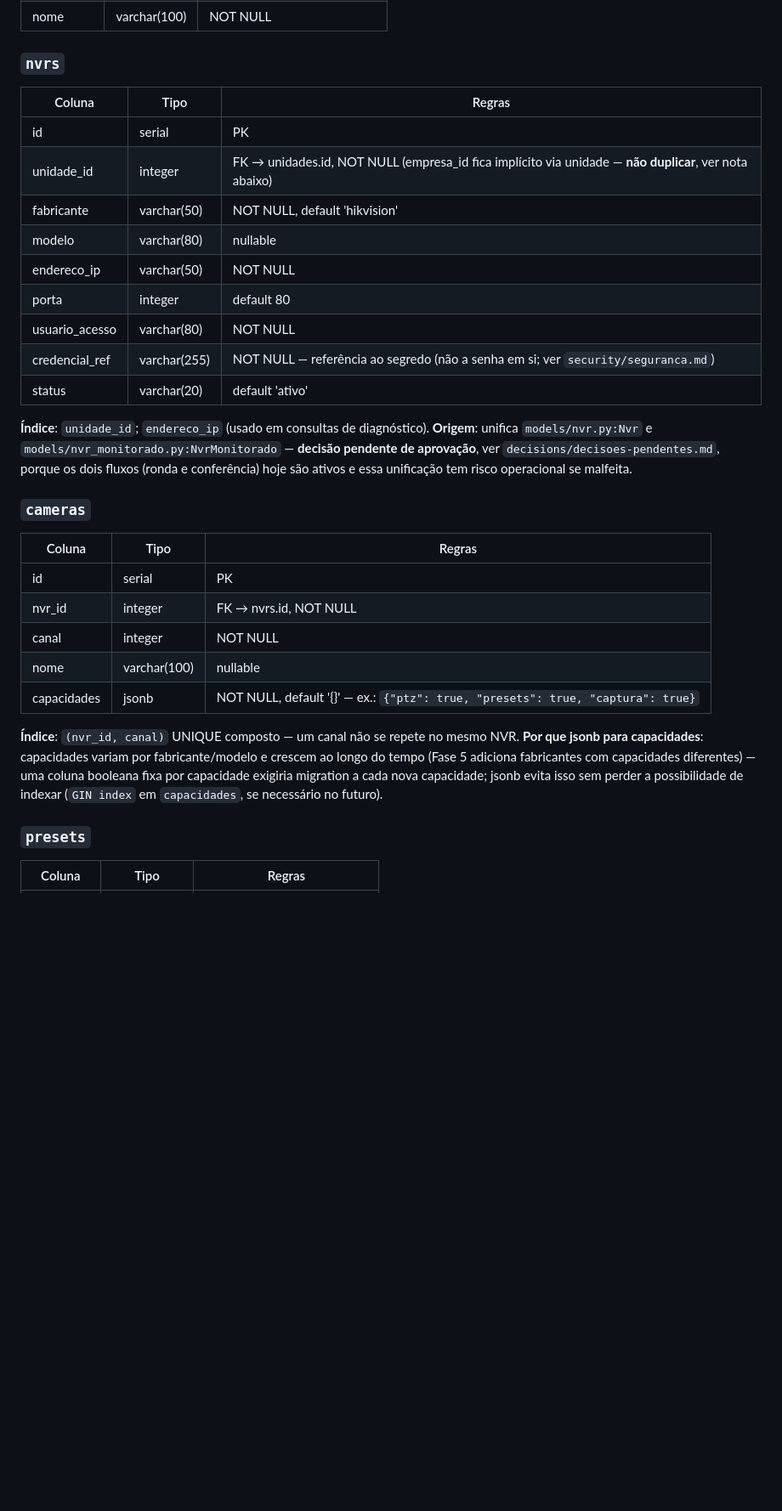
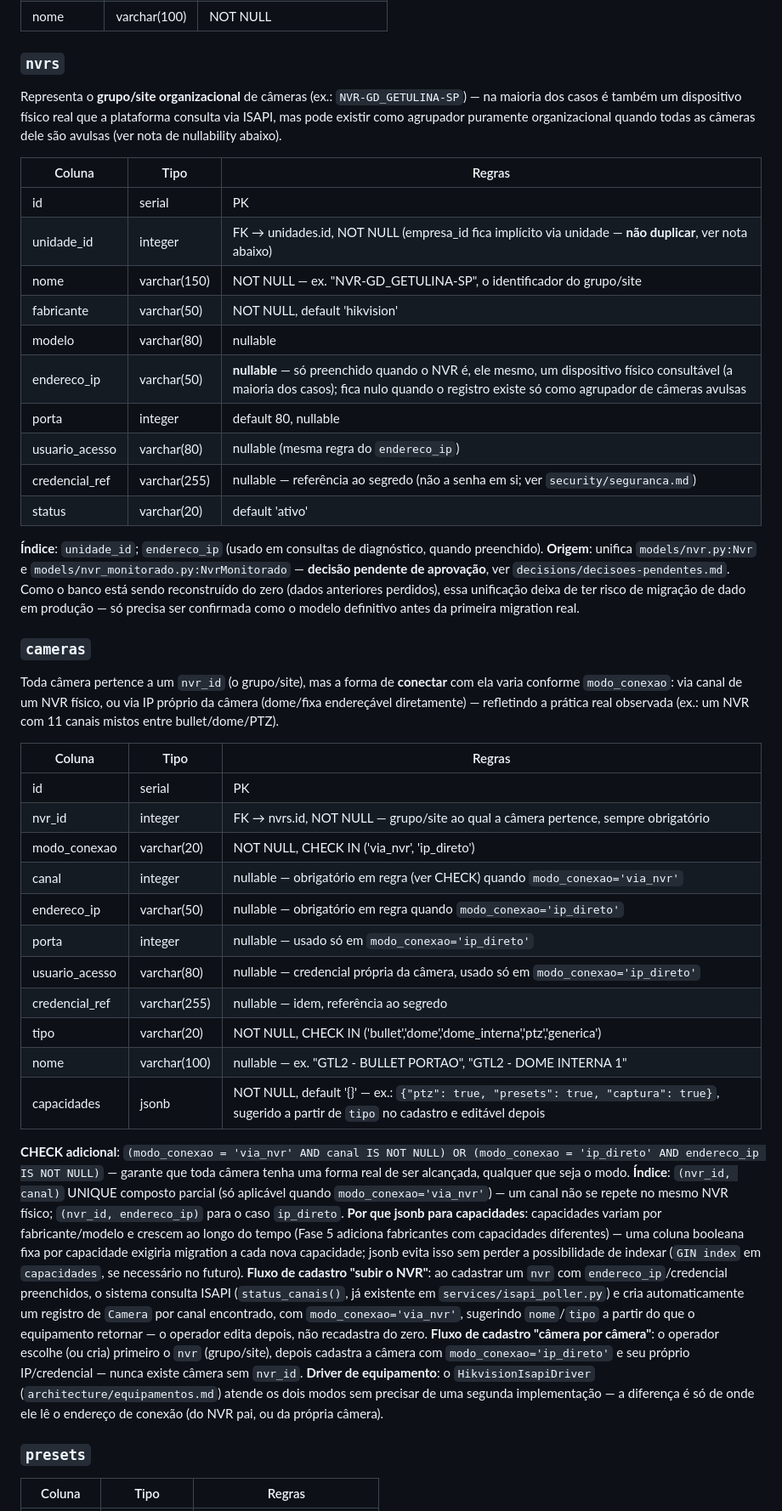
Before and after one commit to FranklinBorem/sistema_ronda_funcional, a Markdown page: docs/database/modelo-banco.md, the part around the change. Shown at 85% size. Rendered like a GitHub page; blank space fills up the shorter version.

Commit message:
docs: revisar modelo de NVR/câmera após perda do banco de produção
O banco de producao foi apagado (acao do TI) antes da Etapa 1 do
plano de correcao ser executada, sem backup previo. Isso muda o
contexto da reconstrucao do banco: nao ha mais dado legado a migrar
com cautela, entao decidimos ja reconstruir com o modelo definitivo
em vez do caminho intermediario original.

Mudancas no modelo de dados:

- cameras.nvr_id volta a ser sempre obrigatorio: todo NVR funciona
  como grupo/site organizacional das cameras, mesmo quando o
  cadastro individual e feito camera por camera.
- Nova coluna cameras.modo_conexao ('via_nvr' | 'ip_direto') permite
  tanto puxar todos os canais de um NVR fisico quanto cadastrar
  domes/fixas avulsas com IP proprio, sob o mesmo grupo.
- nvrs.endereco_ip/usuario_acesso passam a ser nullable, cobrindo o
  caso de um NVR existir so como agrupador organizacional sem ser
  ele mesmo um dispositivo consultavel.
- cameras.tipo (bullet|dome|dome_interna|ptz|generica) alimenta a
  sugestao automatica de capacidades no cadastro.
- Documentado o fluxo de auto-descoberta de canais ao cadastrar um
  NVR fisico (reaproveitando services/isapi_poller.py:status_canais).
- decisions/decisoes-pendentes.md: Decisao 1 (unificar Nvr/
  NvrMonitorado) marcada como resolvida, pois o risco de migracao
  de dado em producao que motivava a pendencia deixou de existir.

```diff
--- a/docs/database/modelo-banco.md
+++ b/docs/database/modelo-banco.md
@@ -56,32 +56,49 @@ PK composta `(usuario_id, unidade_id)`. Só populada para papéis de escopo rest
 | nome | varchar(100) | NOT NULL |
 
 ### `nvrs`
+
+Representa o **grupo/site organizacional** de câmeras (ex.: `NVR-GD_GETULINA-SP`) — na maioria dos casos é também um dispositivo físico real que a plataforma consulta via ISAPI, mas pode existir como agrupador puramente organizacional quando todas as câmeras dele são avulsas (ver nota de nullability abaixo).
+
 | Coluna | Tipo | Regras |
 |---|---|---|
 | id | serial | PK |
 | unidade_id | integer | FK → unidades.id, NOT NULL (empresa_id fica implícito via unidade — **não duplicar**, ver nota abaixo) |
+| nome | varchar(150) | NOT NULL — ex. "NVR-GD_GETULINA-SP", o identificador do grupo/site |
 | fabricante | varchar(50) | NOT NULL, default 'hikvision' |
 | modelo | varchar(80) | nullable |
-| endereco_ip | varchar(50) | NOT NULL |
-| porta | integer | default 80 |
-| usuario_acesso | varchar(80) | NOT NULL |
-| credencial_ref | varchar(255) | NOT NULL — referência ao segredo (não a senha em si; ver `security/seguranca.md`) |
+| endereco_ip | varchar(50) | **nullable** — só preenchido quando o NVR é, ele mesmo, um dispositivo físico consultável (a maioria dos casos); fica nulo quando o registro existe só como agrupador de câmeras avulsas |
+| porta | integer | default 80, nullable |
+| usuario_acesso | varchar(80) | nullable (mesma regra do `endereco_ip`) |
+| credencial_ref | varchar(255) | nullable — referência ao segredo (não a senha em si; ver `security/seguranca.md`) |
 | status | varchar(20) | default 'ativo' |
 
-**Índice**: `unidade_id`; `endereco_ip` (usado em consultas de diagnóstico).
-**Origem**: unifica `models/nvr.py:Nvr` e `models/nvr_monitorado.py:NvrMonitorado` — **decisão pendente de aprovação**, ver `decisions/decisoes-pendentes.md`, porque os dois fluxos (ronda e conferência) hoje são ativos e essa unificação tem risco operacional se malfeita.
+**Índice**: `unidade_id`; `endereco_ip` (usado em consultas de diagnóstico, quando preenchido).
+**Origem**: unifica `models/nvr.py:Nvr` e `models/nvr_monitorado.py:NvrMonitorado` — **decisão pendente de aprovação**, ver `decisions/decisoes-pendentes.md`. Como o banco está sendo reconstruído do zero (dados anteriores perdidos), essa unificação deixa de ter risco de migração de dado em produção — só precisa ser confirmada como o modelo definitivo antes da primeira migration real.
 
 ### `cameras`
+
+Toda câmera pertence a um `nvr_id` (o grupo/site), mas a forma de **conectar** com ela varia conforme `modo_conexao`: via canal de um NVR físico, ou via IP próprio da câmera (dome/fixa endereçável diretamente) — refletindo a prática real observada (ex.: um NVR com 11 canais mistos entre bullet/dome/PTZ).
+
 | Coluna | Tipo | Regras |
 |---|---|---|
 | id | serial | PK |
-| nvr_id | integer | FK → nvrs.id, NOT NULL |
-| canal | integer | NOT NULL |
-| nome | varchar(100) | nullable |
-| capacidades | jsonb | NOT NULL, default '{}' — ex.: `{"ptz": true, "presets": true, "captura": true}` |
+| nvr_id | integer | FK → nvrs.id, NOT NULL — grupo/site ao qual a câmera pertence, sempre obrigatório |
+| modo_conexao | varchar(20) | NOT NULL, CHECK IN ('via_nvr', 'ip_direto') |
+| canal | integer | nullable — obrigatório em regra (ver CHECK) quando `modo_conexao='via_nvr'` |
+| endereco_ip | varchar(50) | nullable — obrigatório em regra quando `modo_conexao='ip_direto'` |
+| porta | integer | nullable — usado só em `modo_conexao='ip_direto'` |
+| usuario_acesso | varchar(80) | nullable — credencial própria da câmera, usado só em `modo_conexao='ip_direto'` |
+| credencial_ref | varchar(255) | nullable — idem, referência ao segredo |
+| tipo | varchar(20) | NOT NULL, CHECK IN ('bullet','dome','dome_interna','ptz','generica') |
+| nome | varchar(100) | nullable — ex. "GTL2 - BULLET PORTAO", "GTL2 - DOME INTERNA 1" |
+| capacidades | jsonb | NOT NULL, default '{}' — ex.: `{"ptz": true, "presets": true, "captura": true}`, sugerido a partir de `tipo` no cadastro e editável depois |
 
-**Índice**: `(nvr_id, canal)` UNIQUE composto — um canal não se repete no mesmo NVR.
+**CHECK adicional**: `(modo_conexao = 'via_nvr' AND canal IS NOT NULL) OR (modo_conexao = 'ip_direto' AND endereco_ip IS NOT NULL)` — garante que toda câmera tenha uma forma real de ser alcançada, qualquer que seja o modo.
+**Índice**: `(nvr_id, canal)` UNIQUE composto parcial (só aplicável quando `modo_conexao='via_nvr'`) — um canal não se repete no mesmo NVR físico; `(nvr_id, endereco_ip)` para o caso `ip_direto`.
 **Por que jsonb para capacidades**: capacidades variam por fabricante/modelo e crescem ao longo do tempo (Fase 5 adiciona fabricantes com capacidades diferentes) — uma coluna booleana fixa por capacidade exigiria migration a cada nova capacidade; jsonb evita isso sem perder a possibilidade de indexar (`GIN index` em `capacidades`, se necessário no futuro).
+**Fluxo de cadastro "subir o NVR"**: ao cadastrar um `nvr` com `endereco_ip`/credencial preenchidos, o sistema consulta ISAPI (`status_canais()`, já existente em `services/isapi_poller.py`) e cria automaticamente um registro de `Camera` por canal encontrado, com `modo_conexao='via_nvr'`, sugerindo `nome`/`tipo` a partir do que o equipamento retornar — o operador edita depois, não recadastra do zero.
+**Fluxo de cadastro "câmera por câmera"**: o operador escolhe (ou cria) primeiro o `nvr` (grupo/site), depois cadastra a câmera com `modo_conexao='ip_direto'` e seu próprio IP/credencial — nunca existe câmera sem `nvr_id`.
+**Driver de equipamento**: o `HikvisionIsapiDriver` (`architecture/equipamentos.md`) atende os dois modos sem precisar de uma segunda implementação — a diferença é só de onde ele lê o endereço de conexão (do NVR pai, ou da própria câmera).
 
 ### `presets`
 | Coluna | Tipo | Regras |
```
Also changed, not shown: docs/architecture/diagrama-classes.md (+2 -0 lines), docs/decisions/decisoes-pendentes.md (+4 -5 lines).
